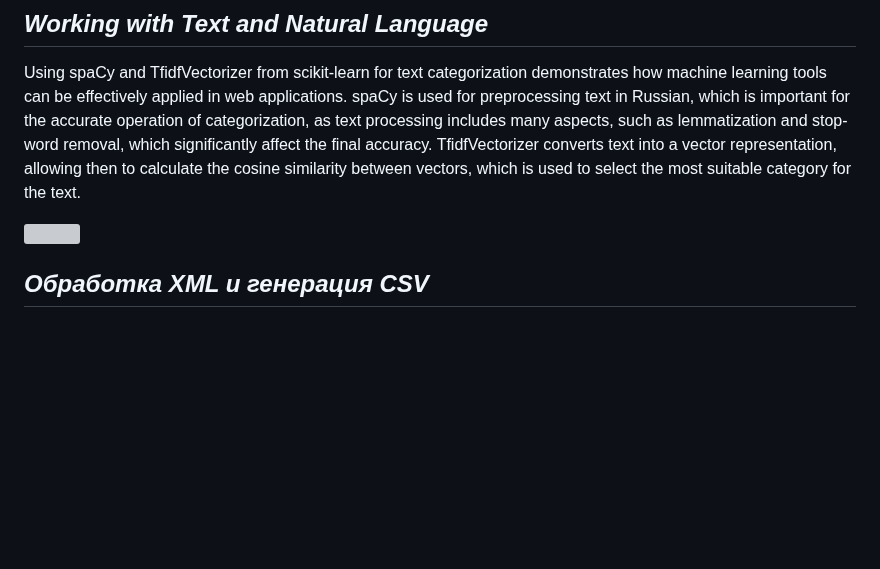
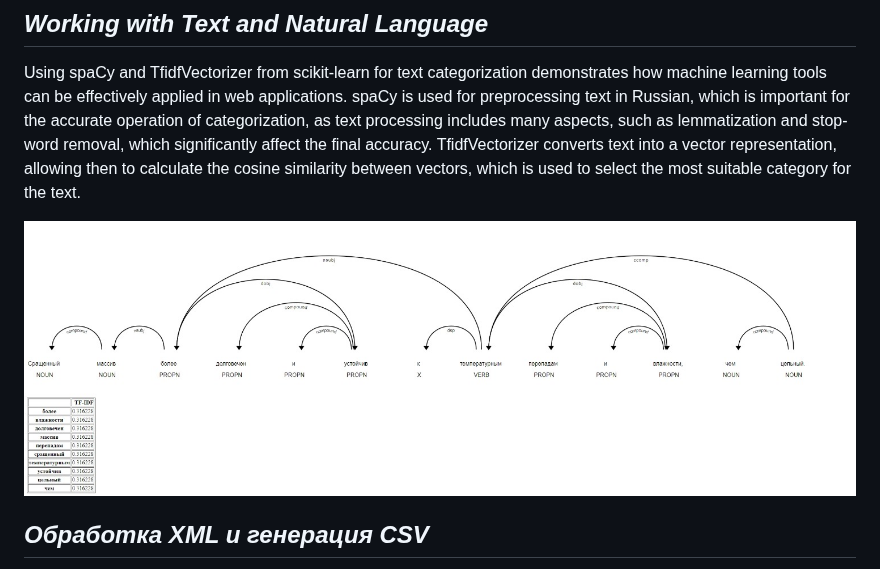
Before and after one commit to Solrikk/MagicXML, a Markdown page: README.md, the part around the change. GitHub-like rendering; blank space fills up the shorter version; grey boxes are pictures that could not be loaded.

```diff
--- a/README.md
+++ b/README.md
@@ -99,7 +99,7 @@ FastAPI is built on top of Starlette and allows the handling of requests asynchr
 ## _Working with Text and Natural Language_
 Using spaCy and TfidfVectorizer from scikit-learn for text categorization demonstrates how machine learning tools can be effectively applied in web applications. spaCy is used for preprocessing text in Russian, which is important for the accurate operation of categorization, as text processing includes many aspects, such as lemmatization and stop-word removal, which significantly affect the final accuracy. TfidfVectorizer converts text into a vector representation, allowing then to calculate the cosine similarity between vectors, which is used to select the most suitable category for the text.
 
-<img src="https://github.com/Solrikk/MagicXML/assets/70236693/4b1e80b6-0541-4337-a96c-33c8c1332867" width="150%" />
+<img src="https://github.com/Solrikk/MagicXML/blob/main/assets/SpaCy%20Dependency%20Visualization/SpaCy%20Dependency%20Visualization.jpeg" width="150%" />
 
 ## _Обработка XML и генерация CSV_
 В приложении осуществляется парсинг XML-файлов для извлечения данных о товарах, что демонстрирует умение работать с различными форматами данных. После извлечения данных и их классификации происходит их сохранение в формате CSV, который является широко принятым стандартом для обмена табличными данными и может быть легко импортирован в различные системы и приложения для последующего анализа.
```
